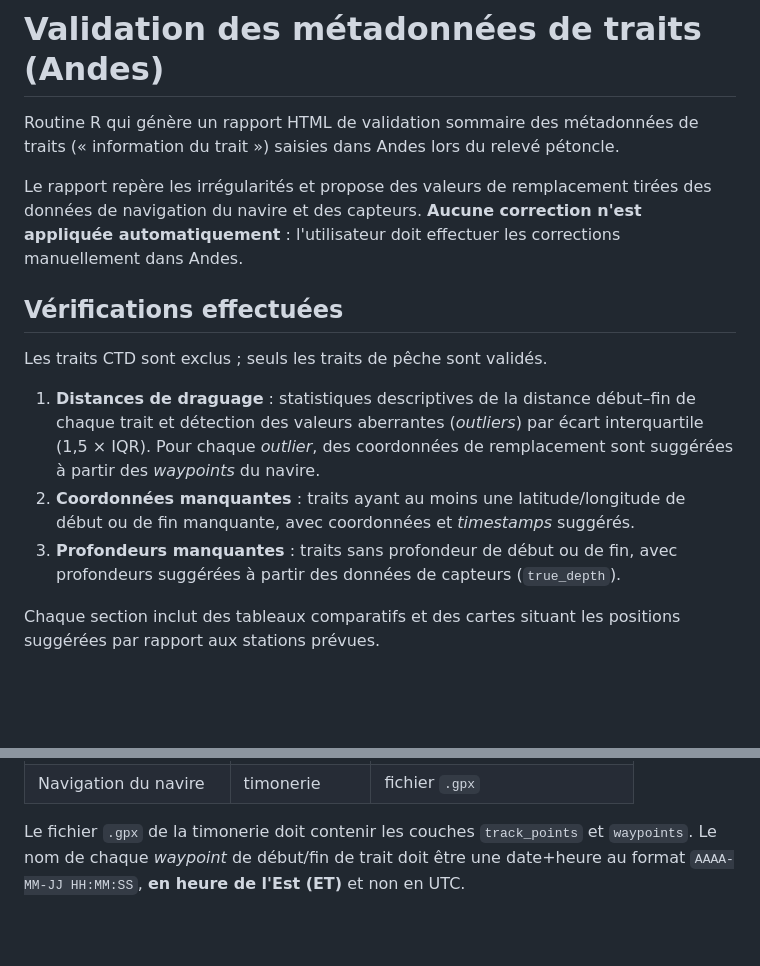
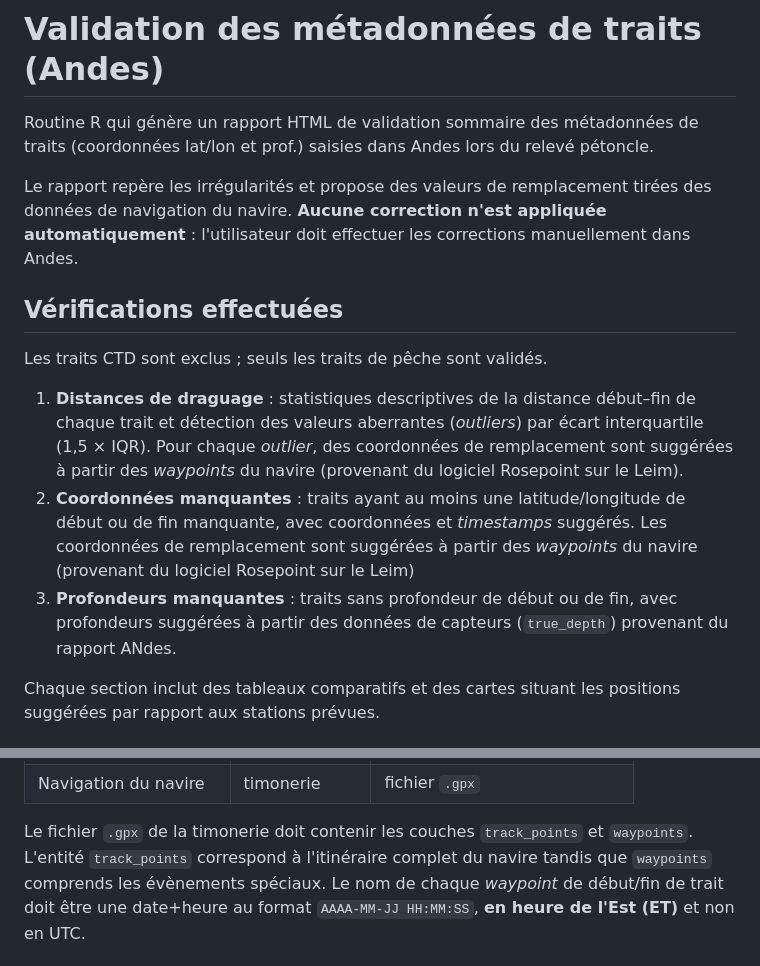
Before and after one commit to theb8/andesleim-set-metadata-validation, a Markdown page: readme.md, 2 parts joined by grey strips. GitHub-like rendering; blank space fills up the shorter version.

```diff
--- a/readme.md
+++ b/readme.md
@@ -1,10 +1,10 @@
 # Validation des métadonnées de traits (Andes)
 
 Routine R qui génère un rapport HTML de validation sommaire des métadonnées de traits
-(« information du trait ») saisies dans Andes lors du relevé pétoncle.
+(coordonnées lat/lon et prof.) saisies dans Andes lors du relevé pétoncle.
 
 Le rapport repère les irrégularités et propose des valeurs de remplacement tirées des
-données de navigation du navire et des capteurs. **Aucune correction n'est appliquée
+données de navigation du navire. **Aucune correction n'est appliquée
 automatiquement** : l'utilisateur doit effectuer les corrections manuellement dans Andes.
 
 ## Vérifications effectuées
@@ -14,11 +14,12 @@ Les traits CTD sont exclus ; seuls les traits de pêche sont validés.
 1. **Distances de draguage** : statistiques descriptives de la distance début–fin de chaque
    trait et détection des valeurs aberrantes (*outliers*) par écart interquartile (1,5 × IQR).
    Pour chaque *outlier*, des coordonnées de remplacement sont suggérées à partir des
-   *waypoints* du navire.
+   *waypoints* du navire (provenant du logiciel Rosepoint sur le Leim).
 2. **Coordonnées manquantes** : traits ayant au moins une latitude/longitude de début ou de
-   fin manquante, avec coordonnées et *timestamps* suggérés.
+   fin manquante, avec coordonnées et *timestamps* suggérés. Les coordonnées de remplacement sont suggérées à partir des
+   *waypoints* du navire (provenant du logiciel Rosepoint sur le Leim)
 3. **Profondeurs manquantes** : traits sans profondeur de début ou de fin, avec profondeurs
-   suggérées à partir des données de capteurs (`true_depth`).
+   suggérées à partir des données de capteurs (`true_depth`) provenant du rapport ANdes.
 
 Chaque section inclut des tableaux comparatifs et des cartes situant les positions
 suggérées par rapport aux stations prévues.
@@ -37,6 +38,7 @@ Tous les fichiers doivent être déposés dans le dossier `inputs/`.
 | Navigation du navire | timonerie | fichier `.gpx` |
 
 Le fichier `.gpx` de la timonerie doit contenir les couches `track_points` et `waypoints`.
+L'entité `track_points` correspond à l'itinéraire complet du navire tandis que `waypoints` comprends les évènements spéciaux.
 Le nom de chaque *waypoint* de début/fin de trait doit être une date+heure au format
 `AAAA-MM-JJ HH:MM:SS`, **en heure de l'Est (ET)** et non en UTC.
 
```
Also changed, not shown: other parts of readme.md (+2 -1 lines).
